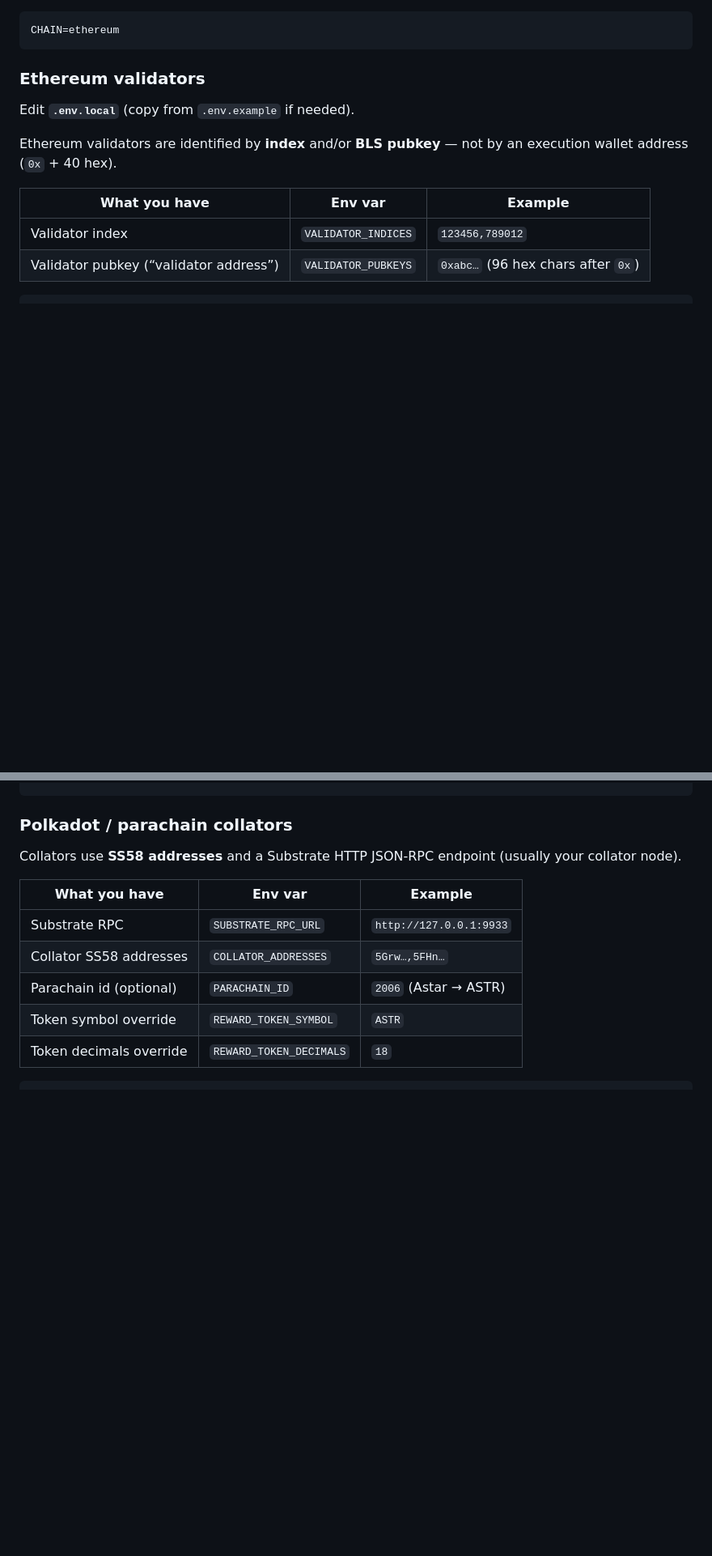
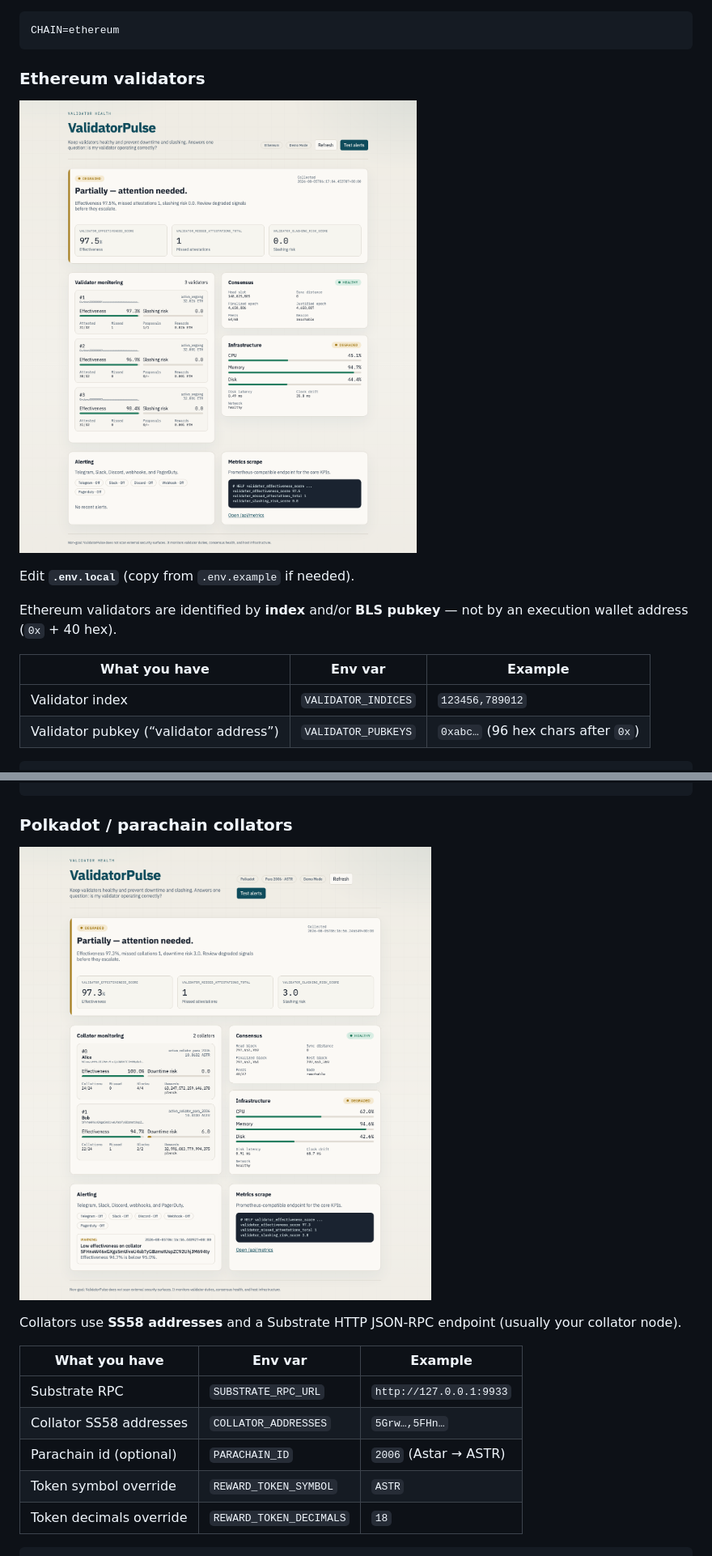
Before and after one commit to ehsanhajian/ValidatorPulse, a Markdown page: README.md, 2 parts joined by grey strips. Shown: that part at 81% size. GitHub-like rendering; pictures changed too: docs/images/dashboard-ethereum.png (added), docs/images/dashboard-polkadot.png (added); blank space fills up the shorter version.

Commit message:
Add dashboard screenshots and donation address to the README. (#20)
Help users see Ethereum and Polkadot UI at a glance, and include an optional support address.

````diff
--- a/README.md
+++ b/README.md
@@ -35,6 +35,8 @@ CHAIN=ethereum
 
 ### Ethereum validators
 
+![Ethereum dashboard (demo mode)](docs/images/dashboard-ethereum.png)
+
 Edit **`.env.local`** (copy from `.env.example` if needed).
 
 Ethereum validators are identified by **index** and/or **BLS pubkey** — not by an execution wallet address (`0x` + 40 hex).
@@ -52,6 +54,8 @@ VALIDATOR_INDICES=123456,789012
 ```
 
 ### Polkadot / parachain collators
+
+![Polkadot collator dashboard (demo mode, Astar / ASTR)](docs/images/dashboard-polkadot.png)
 
 Collators use **SS58 addresses** and a Substrate HTTP JSON-RPC endpoint (usually your collator node).
 
````
Also changed, not shown: other parts of README.md (+8 -0 lines).
